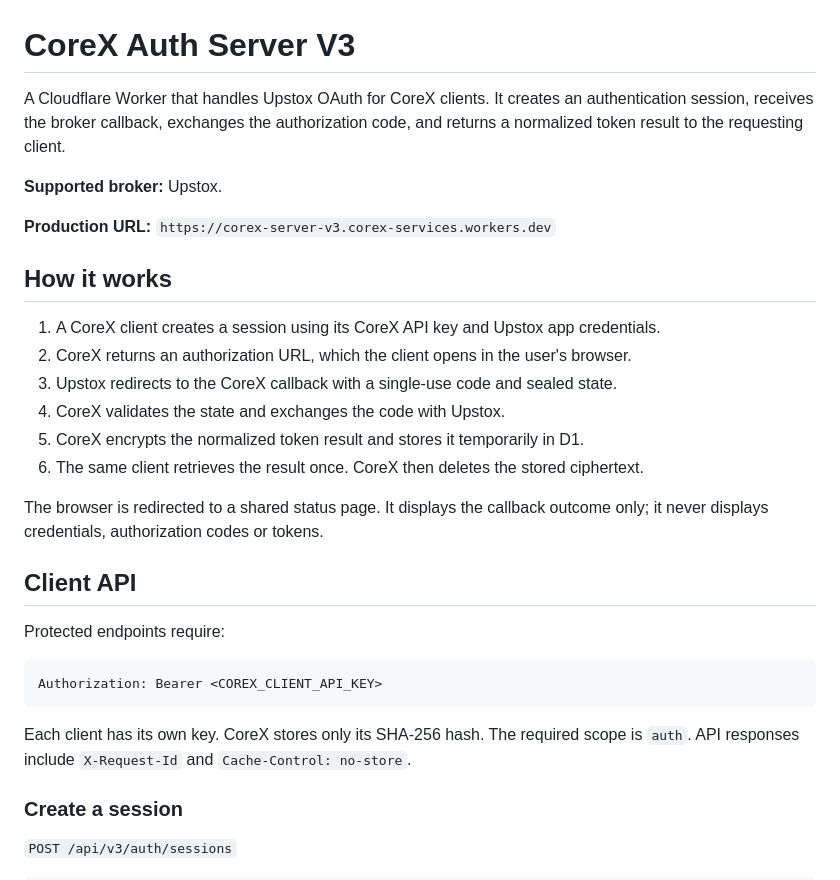
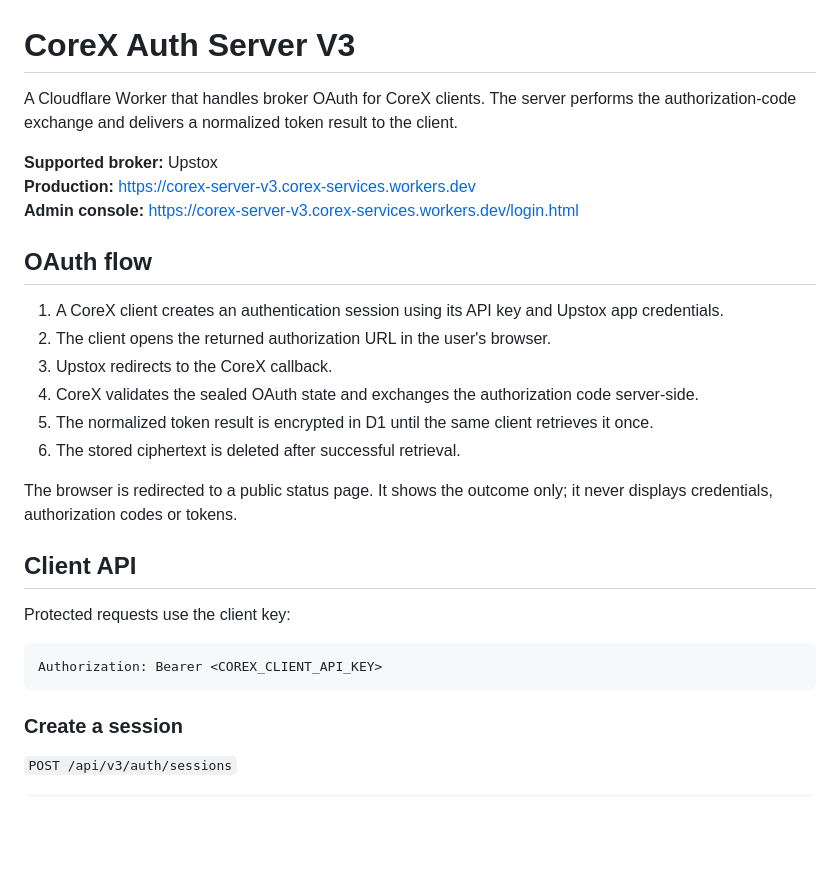
Before and after one commit to ASHISHX07/corex-auth-server, a Markdown page: README.md, the part around one of its changes. Drawn GitHub-style; blank space fills up the shorter version.

````diff
--- a/README.md
+++ b/README.md
@@ -1,31 +1,29 @@
 # CoreX Auth Server V3
 
-A Cloudflare Worker that handles Upstox OAuth for CoreX clients. It creates an authentication session, receives the broker callback, exchanges the authorization code, and returns a normalized token result to the requesting client.
+A Cloudflare Worker that handles broker OAuth for CoreX clients. The server performs the authorization-code exchange and delivers a normalized token result to the client.
 
-**Supported broker:** Upstox.
+**Supported broker:** Upstox
+**Production:** https://corex-server-v3.corex-services.workers.dev
+**Admin console:** https://corex-server-v3.corex-services.workers.dev/login.html
 
-**Production URL:** `https://corex-server-v3.corex-services.workers.dev`
+## OAuth flow
 
-## How it works
+1. A CoreX client creates an authentication session using its API key and Upstox app credentials.
+2. The client opens the returned authorization URL in the user's browser.
+3. Upstox redirects to the CoreX callback.
+4. CoreX validates the sealed OAuth state and exchanges the authorization code server-side.
+5. The normalized token result is encrypted in D1 until the same client retrieves it once.
+6. The stored ciphertext is deleted after successful retrieval.
 
-1. A CoreX client creates a session using its CoreX API key and Upstox app credentials.
-2. CoreX returns an authorization URL, which the client opens in the user's browser.
-3. Upstox redirects to the CoreX callback with a single-use code and sealed state.
-4. CoreX validates the state and exchanges the code with Upstox.
-5. CoreX encrypts the normalized token result and stores it temporarily in D1.
-6. The same client retrieves the result once. CoreX then deletes the stored ciphertext.
-
-The browser is redirected to a shared status page. It displays the callback outcome only; it never displays credentials, authorization codes or tokens.
+The browser is redirected to a public status page. It shows the outcome only; it never displays credentials, authorization codes or tokens.
 
 ## Client API
 
-Protected endpoints require:
+Protected requests use the client key:
 
 ```http
 Authorization: Bearer <COREX_CLIENT_API_KEY>
 ```
-
-Each client has its own key. CoreX stores only its SHA-256 hash. The required scope is `auth`. API responses include `X-Request-Id` and `Cache-Control: no-store`.
 
 ### Create a session
 
````
Also changed, not shown: other parts of README.md (+38 -109 lines).
